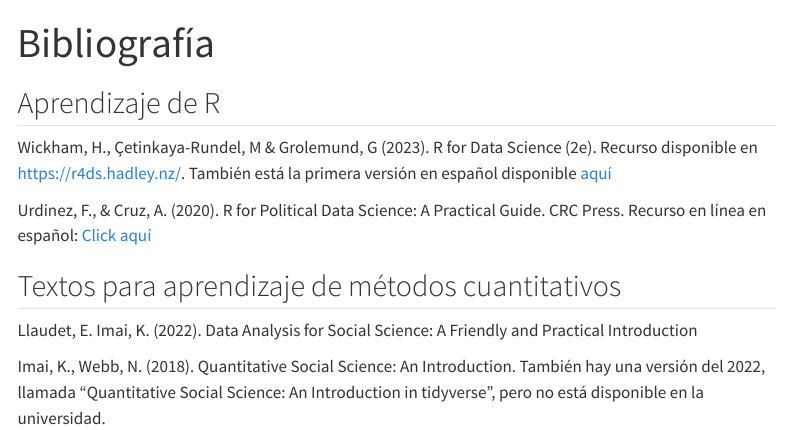
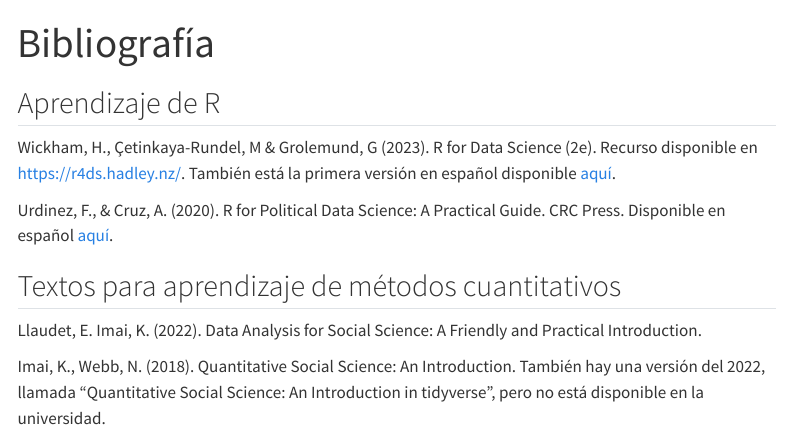
Before and after one commit to sirojasv/tsm_web, a Quarto document (course-bib.qmd): the page in a window 1100 px wide, from its top. Rendered offline with R 4.5, knitr and Pandoc in place of Quarto, with nearby package versions; menus at the side of the page are left out.

Commit message:
Fix typos

```diff
--- a/course-bib.qmd
+++ b/course-bib.qmd
@@ -4,12 +4,12 @@
 
 ## Aprendizaje de R
 
-Wickham, H., Çetinkaya-Rundel, M & Grolemund, G (2023). R for Data Science (2e). Recurso disponible en [https://r4ds.hadley.nz/](https://r4ds.hadley.nz/). También está la primera versión en español disponible [aquí](https://es.r4ds.hadley.nz/)
+Wickham, H., Çetinkaya-Rundel, M & Grolemund, G (2023). R for Data Science (2e). Recurso disponible en [https://r4ds.hadley.nz/](https://r4ds.hadley.nz/). También está la primera versión en español disponible [aquí](https://es.r4ds.hadley.nz/).
 
-Urdinez, F., & Cruz, A. (2020). R for Political Data Science: A Practical Guide. CRC Press. Recurso en línea en español: [Click aquí](https://arcruz0.github.io/libroadp/)
+Urdinez, F., & Cruz, A. (2020). R for Political Data Science: A Practical Guide. CRC Press. Disponible en español [aquí](https://arcruz0.github.io/libroadp/).
 
 ## Textos para aprendizaje de métodos cuantitativos
 
-Llaudet, E. Imai, K. (2022). Data Analysis for Social Science: A Friendly and Practical Introduction
+Llaudet, E. Imai, K. (2022). Data Analysis for Social Science: A Friendly and Practical Introduction.
 
 Imai, K., Webb, N. (2018). Quantitative Social Science: An Introduction. También hay una versión del 2022, llamada "Quantitative Social Science: An Introduction in tidyverse", pero no está disponible en la universidad.
```
Also changed, not shown: docs/_quarto.yml (deleted), docs/robots.txt (deleted), docs/search.json (deleted), docs/theme.scss (deleted), 29 other files.
